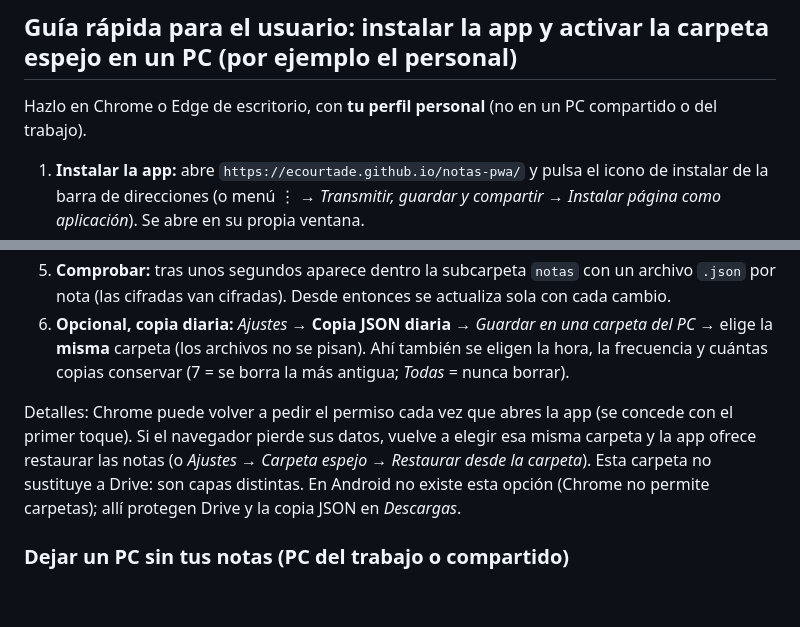
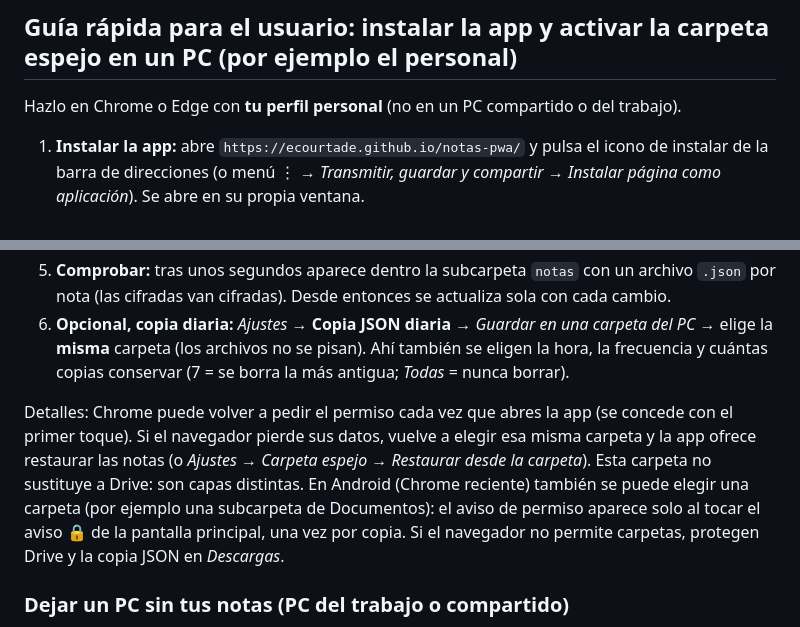
Before and after one commit to ecourtade/notas-pwa, a Markdown page: CLAUDE.md, 2 parts joined by grey strips. Drawn GitHub-style; blank space fills up the shorter version.

Commit message:
CLAUDE.md: las carpetas tambien funcionan en Android; aviso de permiso bajo demanda
Co-Authored-By: Claude Sonnet 5.5 <noreply@anthropic.com>

```diff
--- a/CLAUDE.md
+++ b/CLAUDE.md
@@ -16,7 +16,7 @@ Al terminar un cambio, actualiza `docs/CHANGELOG.md` y la sección afectada de `
 
 ## Guía rápida para el usuario: instalar la app y activar la carpeta espejo en un PC (por ejemplo el personal)
 
-Hazlo en Chrome o Edge de escritorio, con **tu perfil personal** (no en un PC compartido o del trabajo).
+Hazlo en Chrome o Edge con **tu perfil personal** (no en un PC compartido o del trabajo).
 
 1. **Instalar la app:** abre `https://ecourtade.github.io/notas-pwa/` y pulsa el icono de instalar de la barra de direcciones (o menú ⋮ → *Transmitir, guardar y compartir* → *Instalar página como aplicación*). Se abre en su propia ventana.
 2. **Conectar con Google Drive:** en la app, botón de sincronizar (flechas circulares) → pega tu **ID de cliente de Google** (consola de Google Cloud, proyecto *Notas_EnPlus* → Google Auth Platform → Clientes). Elige tu cuenta y acepta. En *Ajustes* puedes escribir tu correo en "Correo de Google para sincronizar". Tus notas se descargan solas desde Drive.
@@ -25,7 +25,7 @@ Hazlo en Chrome o Edge de escritorio, con **tu perfil personal** (no en un PC co
 5. **Comprobar:** tras unos segundos aparece dentro la subcarpeta `notas` con un archivo `.json` por nota (las cifradas van cifradas). Desde entonces se actualiza sola con cada cambio.
 6. **Opcional, copia diaria:** *Ajustes* → **Copia JSON diaria** → *Guardar en una carpeta del PC* → elige la **misma** carpeta (los archivos no se pisan). Ahí también se eligen la hora, la frecuencia y cuántas copias conservar (7 = se borra la más antigua; *Todas* = nunca borrar).
 
-Detalles: Chrome puede volver a pedir el permiso cada vez que abres la app (se concede con el primer toque). Si el navegador pierde sus datos, vuelve a elegir esa misma carpeta y la app ofrece restaurar las notas (o *Ajustes → Carpeta espejo → Restaurar desde la carpeta*). Esta carpeta no sustituye a Drive: son capas distintas. En Android no existe esta opción (Chrome no permite carpetas); allí protegen Drive y la copia JSON en *Descargas*.
+Detalles: Chrome puede volver a pedir el permiso cada vez que abres la app (se concede con el primer toque). Si el navegador pierde sus datos, vuelve a elegir esa misma carpeta y la app ofrece restaurar las notas (o *Ajustes → Carpeta espejo → Restaurar desde la carpeta*). Esta carpeta no sustituye a Drive: son capas distintas. En Android (Chrome reciente) también se puede elegir una carpeta (por ejemplo una subcarpeta de Documentos): el aviso de permiso aparece solo al tocar el aviso 🔒 de la pantalla principal, una vez por copia. Si el navegador no permite carpetas, protegen Drive y la copia JSON en *Descargas*.
 
 ### Dejar un PC sin tus notas (PC del trabajo o compartido)
 1. En la app: *Ajustes* → **Cerrar sesión de Google**.
```
